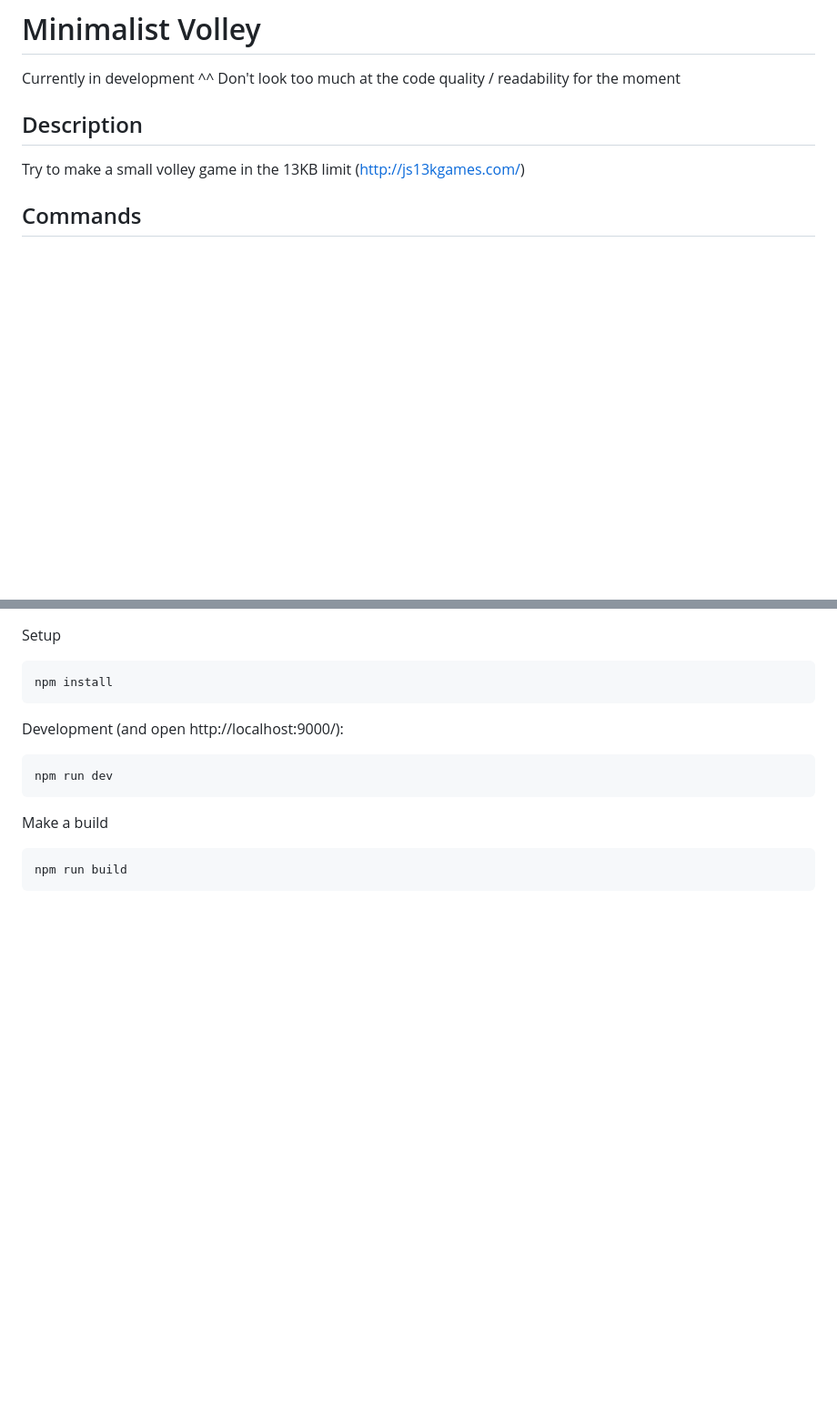
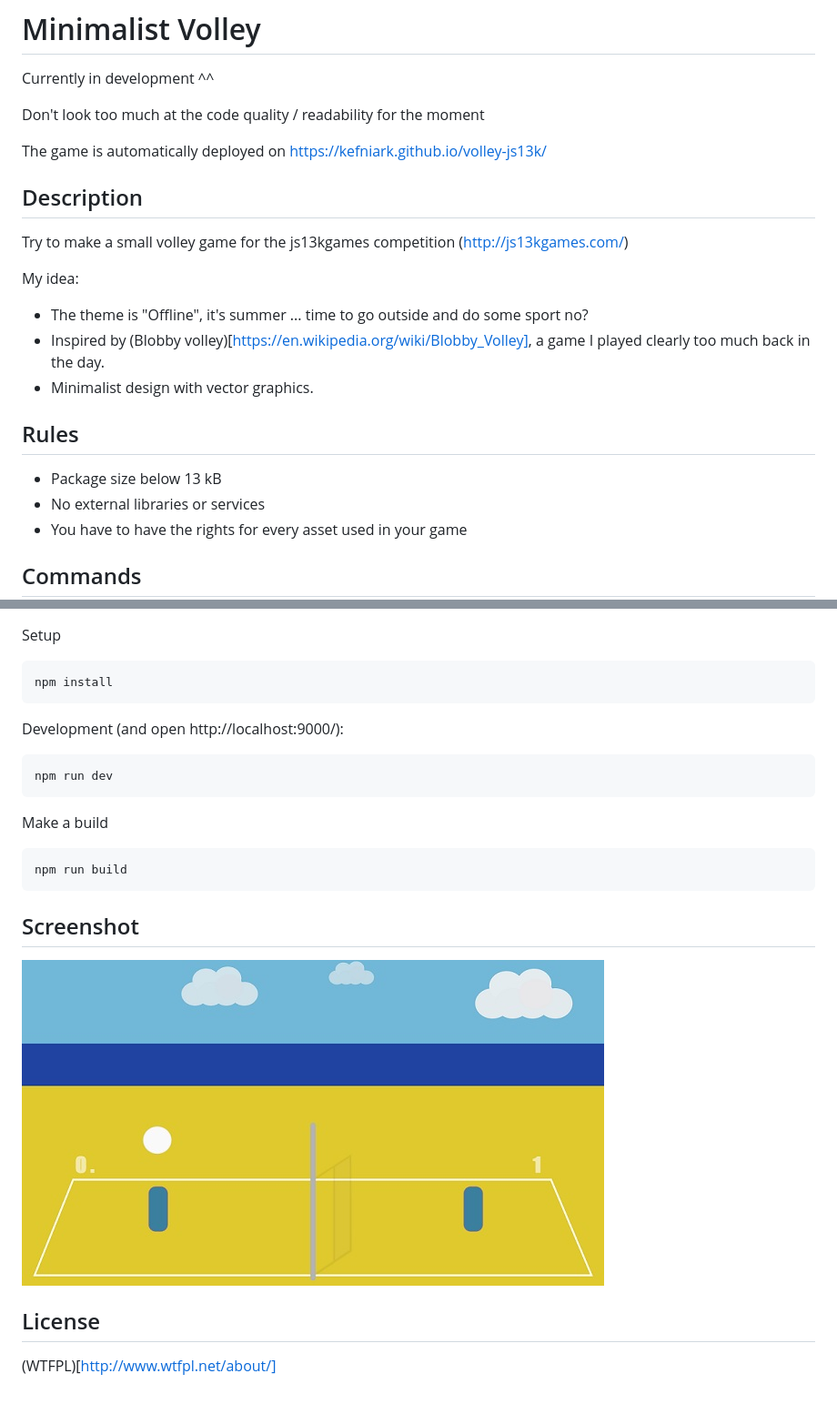
Before and after one commit to kefniark/volley-js13k, a Markdown page: README.md, 2 parts joined by grey strips. Shown: that part at 91% size. Rendered like a GitHub page; pictures changed too: preview.jpg (added); blank space fills up the shorter version.

Commit message:
Add license file

````diff
--- a/README.md
+++ b/README.md
@@ -1,11 +1,23 @@
 # Minimalist Volley
 
 Currently in development ^^
+
 Don't look too much at the code quality / readability for the moment
 
+The game is automatically deployed on https://kefniark.github.io/volley-js13k/
+
 ## Description
-Try to make a small volley game in the 13KB limit (http://js13kgames.com/)
+Try to make a small volley game for the js13kgames competition (http://js13kgames.com/)
 
+My idea:
+ * The theme is "Offline", it's summer ... time to go outside and do some sport no?
+ * Inspired by (Blobby volley)[https://en.wikipedia.org/wiki/Blobby_Volley], a game I played clearly too much back in the day.
+ * Minimalist design with vector graphics.
+
+## Rules
+ * Package size below 13 kB
+ * No external libraries or services
+ * You have to have the rights for every asset used in your game
 
 ## Commands
 Setup
@@ -22,3 +34,9 @@ Make a build
 ```
 npm run build
 ```
+
+## Screenshot
+![Screenshot](preview.jpg)
+
+## License
+(WTFPL)[http://www.wtfpl.net/about/]
````
Also changed, not shown: LICENSE.md (added, +13 -0 lines).
